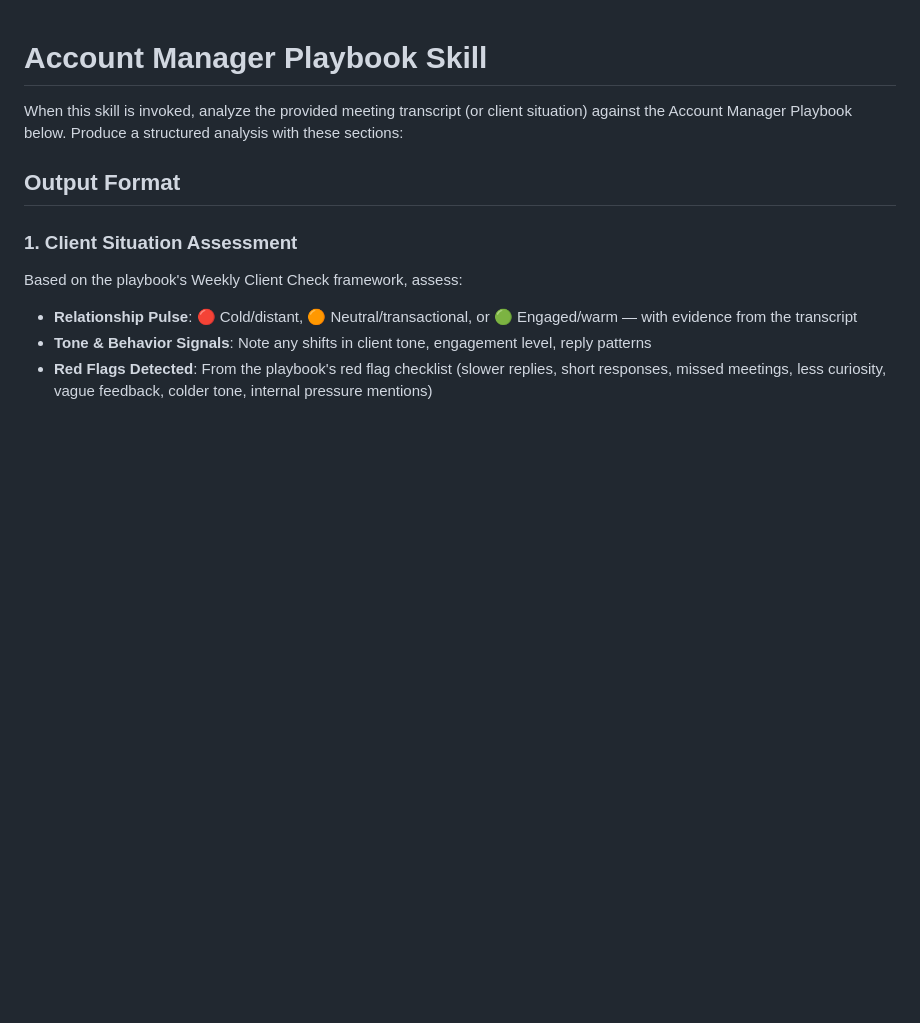
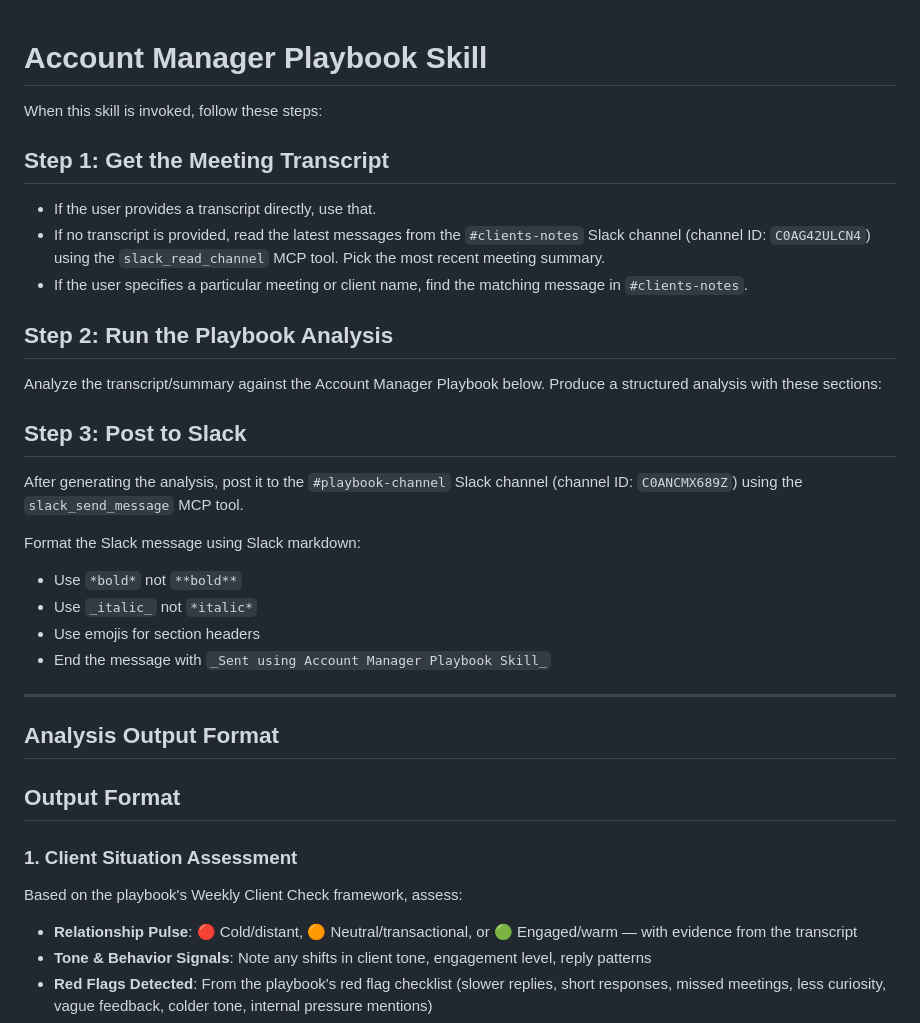
Before and after one commit to partnerships-projects/claudeprojects, a Markdown page: .claude/skills/account-manager-playbook.md, the part around the change. GitHub-like rendering; blank space fills up the shorter version.

Commit message:
Update playbook skill to auto-read from Slack and post results
- Reads latest meeting from #clients-notes if no transcript provided
- Posts playbook analysis to #playbook-channel automatically
- No n8n needed — runs entirely within Claude Code

https://claude.ai/code/session_01SpqkjjeXXLHMkzArY21fXy

```diff
--- a/.claude/skills/account-manager-playbook.md
+++ b/.claude/skills/account-manager-playbook.md
@@ -1,6 +1,30 @@
 # Account Manager Playbook Skill
 
-When this skill is invoked, analyze the provided meeting transcript (or client situation) against the Account Manager Playbook below. Produce a structured analysis with these sections:
+When this skill is invoked, follow these steps:
+
+## Step 1: Get the Meeting Transcript
+
+- If the user provides a transcript directly, use that.
+- If no transcript is provided, read the latest messages from the `#clients-notes` Slack channel (channel ID: `C0AG42ULCN4`) using the `slack_read_channel` MCP tool. Pick the most recent meeting summary.
+- If the user specifies a particular meeting or client name, find the matching message in `#clients-notes`.
+
+## Step 2: Run the Playbook Analysis
+
+Analyze the transcript/summary against the Account Manager Playbook below. Produce a structured analysis with these sections:
+
+## Step 3: Post to Slack
+
+After generating the analysis, post it to the `#playbook-channel` Slack channel (channel ID: `C0ANCMX689Z`) using the `slack_send_message` MCP tool.
+
+Format the Slack message using Slack markdown:
+- Use `*bold*` not `**bold**`
+- Use `_italic_` not `*italic*`
+- Use emojis for section headers
+- End the message with `_Sent using Account Manager Playbook Skill_`
+
+---
+
+## Analysis Output Format
 
 ## Output Format
 
```
